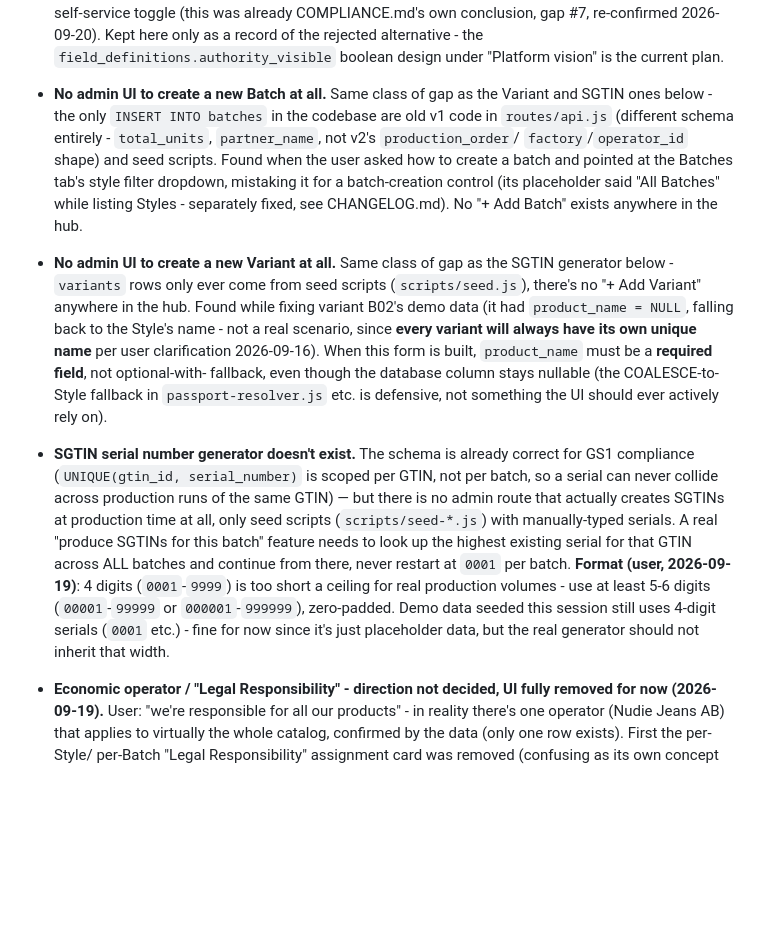
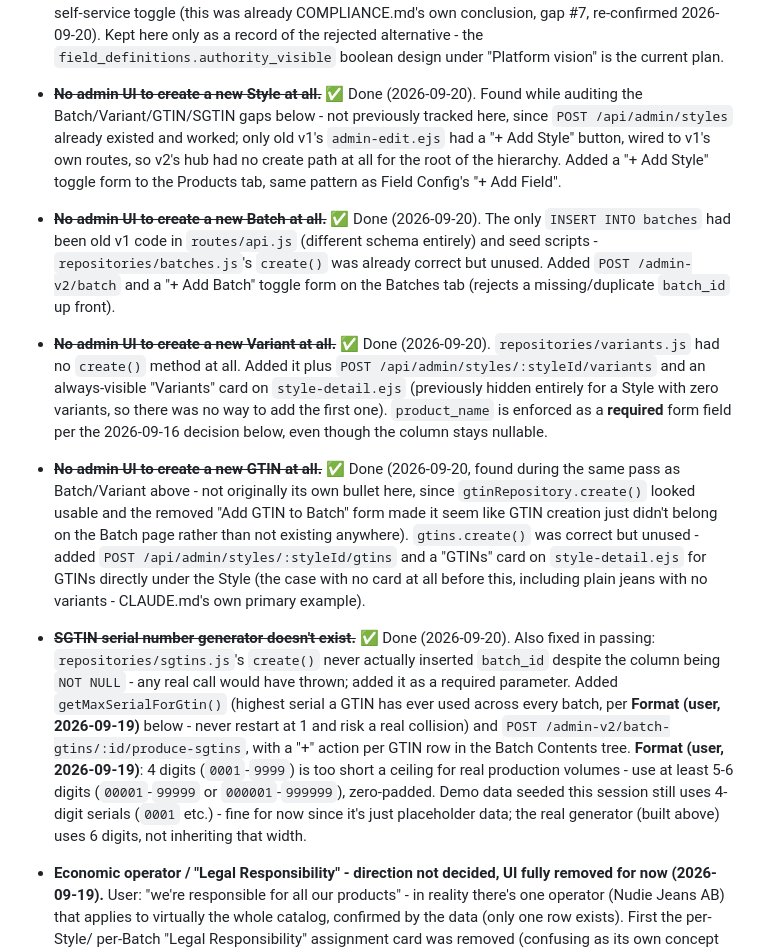
Before and after one commit to SandraHanssonGit/ddp-local, a Markdown page: ROADMAP.md, the part around the change. Rendered like a GitHub page; blank space fills up the shorter version.

Commit message:
ROADMAP: mark Style/Batch/Variant/GTIN/SGTIN create-UI gaps as done
Closes out the Discovery session bullets for the five CRUD gaps built
this session (Style, Batch, Variant, GTIN creation UI, and the SGTIN
serial generator) - see the corresponding feat commits for detail.
Also documents Style creation as a gap in its own right, since it
wasn't previously tracked here (only found while auditing the others).

Co-Authored-By: Claude Sonnet 5 <noreply@anthropic.com>

```diff
--- a/ROADMAP.md
+++ b/ROADMAP.md
@@ -1160,41 +1160,53 @@ phase. Each item below is a decision/plan, not yet implemented.
   2026-09-20). Kept here only as a record of the rejected alternative -
   the `field_definitions.authority_visible` boolean design under
   "Platform vision" is the current plan.
-- **No admin UI to create a new Batch at all.** Same class of gap as
-  the Variant and SGTIN ones below - the only `INSERT INTO batches` in
-  the codebase are old v1 code in `routes/api.js` (different schema
-  entirely - `total_units`, `partner_name`, not v2's `production_order`/
-  `factory`/`operator_id` shape) and seed scripts. Found when the user
-  asked how to create a batch and pointed at the Batches tab's style
-  filter dropdown, mistaking it for a batch-creation control (its
-  placeholder said "All Batches" while listing Styles - separately
-  fixed, see CHANGELOG.md). No "+ Add Batch" exists anywhere in the hub.
-- **No admin UI to create a new Variant at all.** Same class of gap as
-  the SGTIN generator below - `variants` rows only ever come from seed
-  scripts (`scripts/seed.js`), there's no "+ Add Variant" anywhere in
-  the hub. Found while fixing variant B02's demo data (it had
-  `product_name = NULL`, falling back to the Style's name - not a real
-  scenario, since **every variant will always have its own unique
-  name** per user clarification 2026-09-16). When this form is built,
-  `product_name` must be a **required field**, not optional-with-
-  fallback, even though the database column stays nullable (the
-  COALESCE-to-Style fallback in `passport-resolver.js` etc. is
-  defensive, not something the UI should ever actively rely on).
-- **SGTIN serial number generator doesn't exist.** The schema is
-  already correct for GS1 compliance (`UNIQUE(gtin_id, serial_number)`
-  is scoped per GTIN, not per batch, so a serial can never collide
-  across production runs of the same GTIN) — but there is no admin
-  route that actually creates SGTINs at production time at all, only
-  seed scripts (`scripts/seed-*.js`) with manually-typed serials. A
-  real "produce SGTINs for this batch" feature needs to look up the
-  highest existing serial for that GTIN across ALL batches and continue
-  from there, never restart at `0001` per batch.
+- ~~**No admin UI to create a new Style at all.**~~ ✅ Done
+  (2026-09-20). Found while auditing the Batch/Variant/GTIN/SGTIN gaps
+  below - not previously tracked here, since `POST /api/admin/styles`
+  already existed and worked; only old v1's `admin-edit.ejs` had a "+
+  Add Style" button, wired to v1's own routes, so v2's hub had no
+  create path at all for the root of the hierarchy. Added a "+ Add
+  Style" toggle form to the Products tab, same pattern as Field
+  Config's "+ Add Field".
+- ~~**No admin UI to create a new Batch at all.**~~ ✅ Done
+  (2026-09-20). The only `INSERT INTO batches` had been old v1 code in
+  `routes/api.js` (different schema entirely) and seed scripts -
+  `repositories/batches.js`'s `create()` was already correct but
+  unused. Added `POST /admin-v2/batch` and a "+ Add Batch" toggle form
+  on the Batches tab (rejects a missing/duplicate `batch_id` up front).
+- ~~**No admin UI to create a new Variant at all.**~~ ✅ Done
+  (2026-09-20). `repositories/variants.js` had no `create()` method at
+  all. Added it plus `POST /api/admin/styles/:styleId/variants` and an
+  always-visible "Variants" card on `style-detail.ejs` (previously
+  hidden entirely for a Style with zero variants, so there was no way
+  to add the first one). `product_name` is enforced as a **required**
+  form field per the 2026-09-16 decision below, even though the column
+  stays nullable.
+- ~~**No admin UI to create a new GTIN at all.**~~ ✅ Done (2026-09-20,
+  found during the same pass as Batch/Variant above - not originally
+  its own bullet here, since `gtinRepository.create()` looked usable
+  and the removed "Add GTIN to Batch" form made it seem like GTIN
+  creation just didn't belong on the Batch page rather than not
+  existing anywhere). `gtins.create()` was correct but unused - added
+  `POST /api/admin/styles/:styleId/gtins` and a "GTINs" card on
+  `style-detail.ejs` for GTINs directly under the Style (the case with
+  no card at all before this, including plain jeans with no variants -
+  CLAUDE.md's own primary example).
+- ~~**SGTIN serial number generator doesn't exist.**~~ ✅ Done
+  (2026-09-20). Also fixed in passing: `repositories/sgtins.js`'s
+  `create()` never actually inserted `batch_id` despite the column
+  being `NOT NULL` - any real call would have thrown; added it as a
+  required parameter. Added `getMaxSerialForGtin()` (highest serial a
+  GTIN has ever used across every batch, per **Format (user,
+  2026-09-19)** below - never restart at 1 and risk a real collision)
+  and `POST /admin-v2/batch-gtins/:id/produce-sgtins`, with a "+"
+  action per GTIN row in the Batch Contents tree.
   **Format (user, 2026-09-19)**: 4 digits (`0001`-`9999`) is too short
   a ceiling for real production volumes - use at least 5-6 digits
   (`00001`-`99999` or `000001`-`999999`), zero-padded. Demo data
   seeded this session still uses 4-digit serials (`0001` etc.) - fine
-  for now since it's just placeholder data, but the real generator
-  should not inherit that width.
+  for now since it's just placeholder data; the real generator (built
+  above) uses 6 digits, not inheriting that width.
 - **Economic operator / "Legal Responsibility" - direction not
   decided, UI fully removed for now (2026-09-19).** User: "we're
   responsible for all our products" - in reality there's one operator
```
